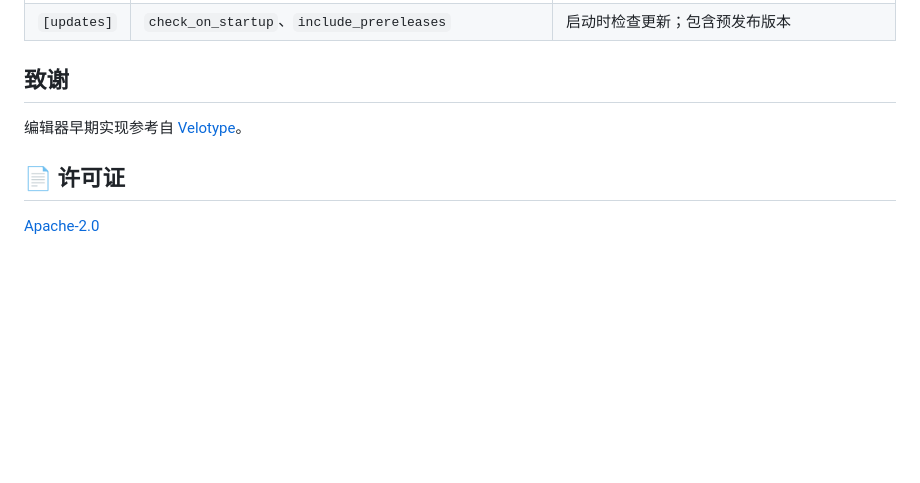
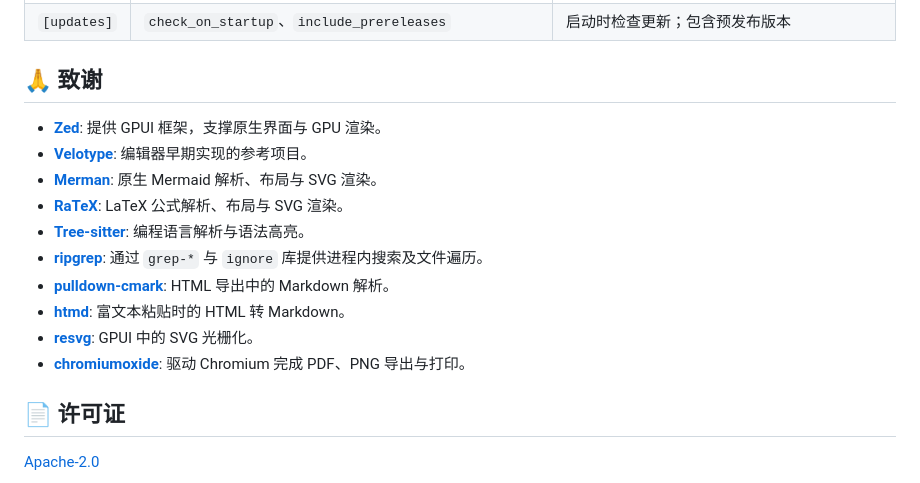
Before and after one commit to sheriby/velora, a Markdown page: README_CN.md, the part around one of its changes. GitHub-like rendering; blank space fills up the shorter version.

```diff
--- a/README_CN.md
+++ b/README_CN.md
@@ -139,9 +139,18 @@ cargo test
 | `[export]` | `theme` | 导出 HTML、PDF 与 PNG 时使用 `current` / `light` / `dark` |
 | `[updates]` | `check_on_startup`、`include_prereleases` | 启动时检查更新；包含预发布版本 |
 
-## 致谢
+## 🙏 致谢
 
-编辑器早期实现参考自 [Velotype](https://github.com/manyougz/velotype)。
+- **[Zed](https://github.com/zed-industries/zed)**: 提供 GPUI 框架，支撑原生界面与 GPU 渲染。
+- **[Velotype](https://github.com/manyougz/velotype)**: 编辑器早期实现的参考项目。
+- **[Merman](https://github.com/Latias94/merman)**: 原生 Mermaid 解析、布局与 SVG 渲染。
+- **[RaTeX](https://github.com/erweixin/RaTeX)**: LaTeX 公式解析、布局与 SVG 渲染。
+- **[Tree-sitter](https://github.com/tree-sitter/tree-sitter)**: 编程语言解析与语法高亮。
+- **[ripgrep](https://github.com/BurntSushi/ripgrep)**: 通过 `grep-*` 与 `ignore` 库提供进程内搜索及文件遍历。
+- **[pulldown-cmark](https://github.com/pulldown-cmark/pulldown-cmark)**: HTML 导出中的 Markdown 解析。
+- **[htmd](https://github.com/letmutex/htmd)**: 富文本粘贴时的 HTML 转 Markdown。
+- **[resvg](https://github.com/linebender/resvg)**: GPUI 中的 SVG 光栅化。
+- **[chromiumoxide](https://github.com/mattsse/chromiumoxide)**: 驱动 Chromium 完成 PDF、PNG 导出与打印。
 
 ## 📄 许可证
 
```
Also changed, not shown: other parts of README_CN.md (+1 -1 lines), README.md (+14 -5 lines).
